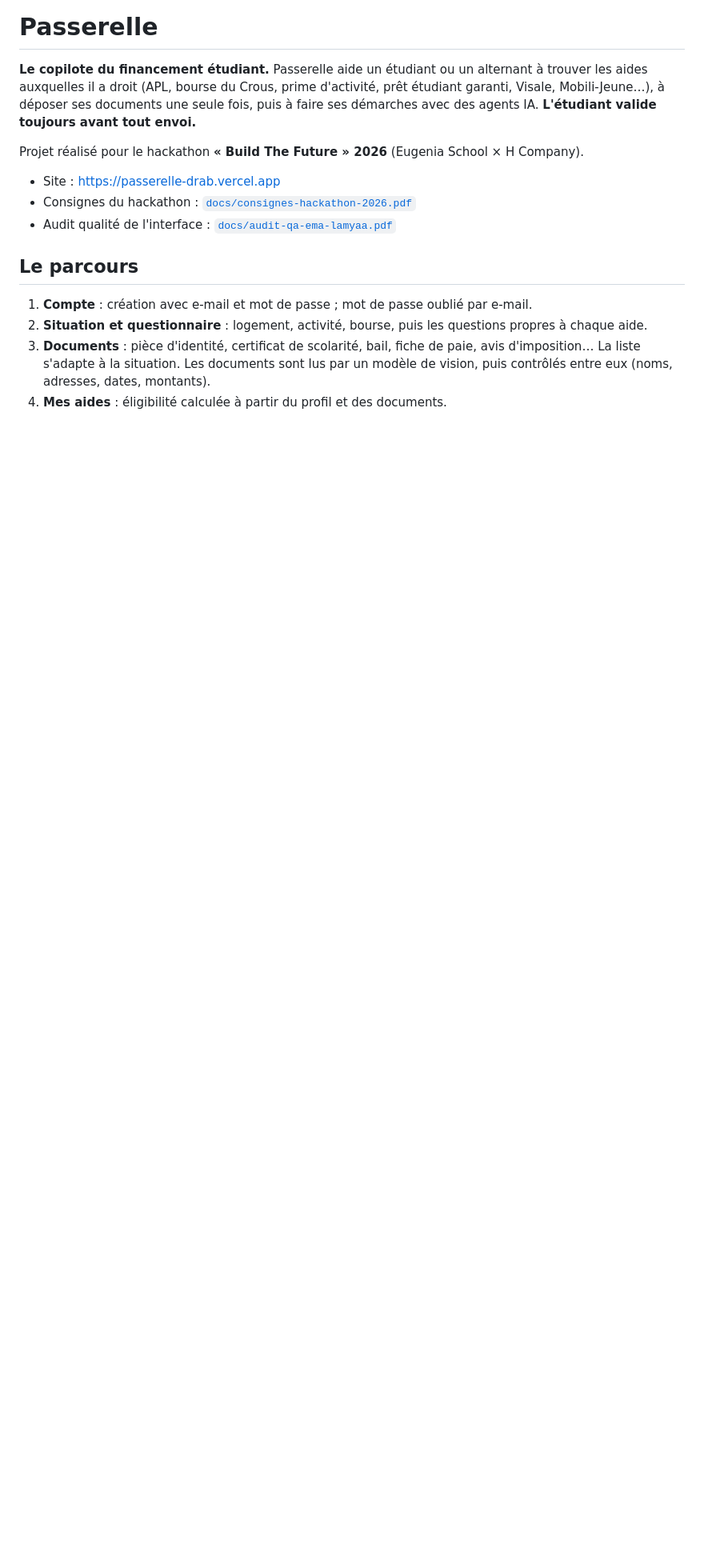
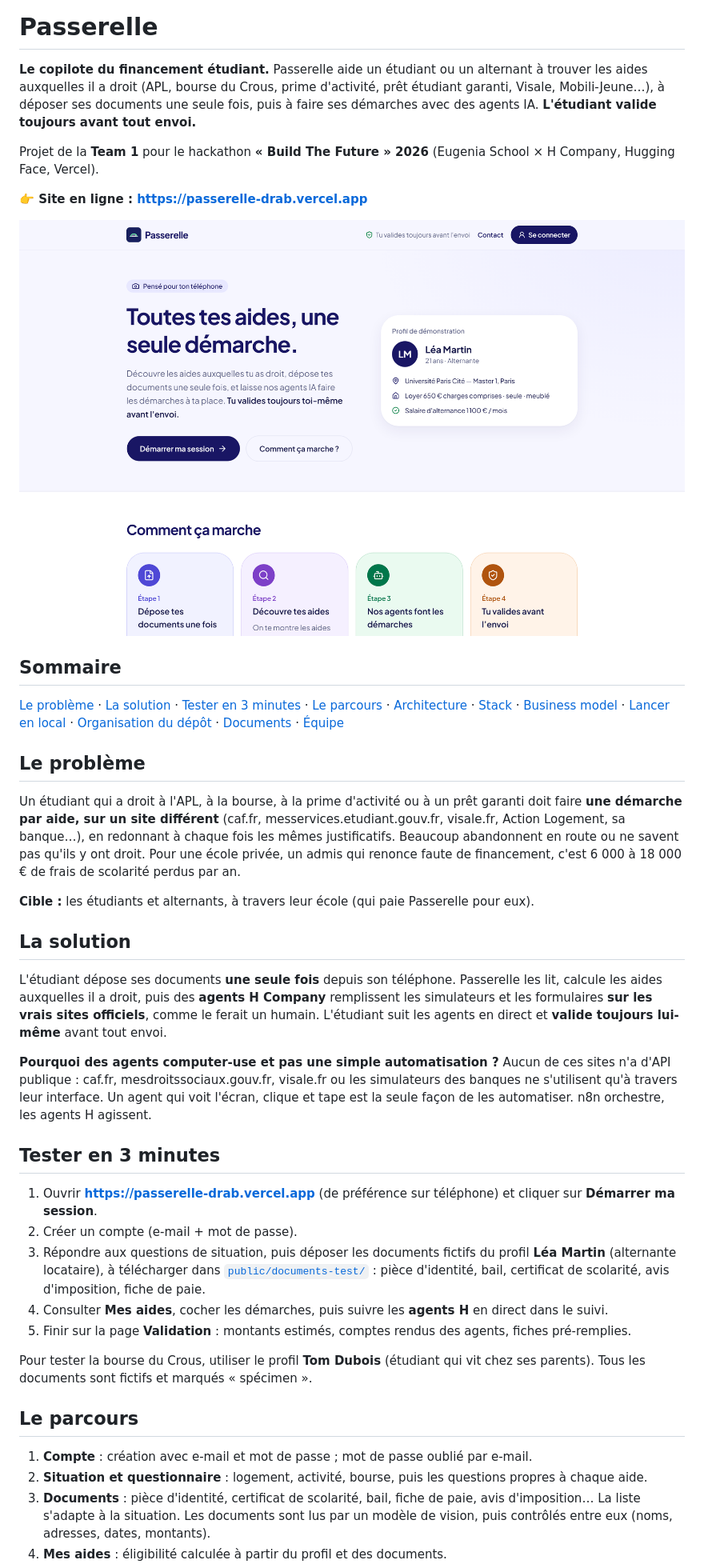
Before and after one commit to ymaaref-ops/passerelle, a Markdown page: README.md, the part around one of its changes. Shown at 80% size. Drawn GitHub-style; pictures changed too: docs/captures/accueil-ordinateur.png (added); blank space fills up the shorter version.

```diff
--- a/README.md
+++ b/README.md
@@ -2,11 +2,37 @@
 
 **Le copilote du financement étudiant.** Passerelle aide un étudiant ou un alternant à trouver les aides auxquelles il a droit (APL, bourse du Crous, prime d'activité, prêt étudiant garanti, Visale, Mobili-Jeune…), à déposer ses documents une seule fois, puis à faire ses démarches avec des agents IA. **L'étudiant valide toujours avant tout envoi.**
 
-Projet réalisé pour le hackathon **« Build The Future » 2026** (Eugenia School × H Company).
+Projet de la **Team 1** pour le hackathon **« Build The Future » 2026** (Eugenia School × H Company, Hugging Face, Vercel).
 
-- Site : https://passerelle-drab.vercel.app
-- Consignes du hackathon : [`docs/consignes-hackathon-2026.pdf`](docs/consignes-hackathon-2026.pdf)
-- Audit qualité de l'interface : [`docs/audit-qa-ema-lamyaa.pdf`](docs/audit-qa-ema-lamyaa.pdf)
+**👉 Site en ligne : https://passerelle-drab.vercel.app**
+
+![Page d'accueil de Passerelle](docs/captures/accueil-ordinateur.png)
+
+## Sommaire
+
+[Le problème](#le-problème) · [La solution](#la-solution) · [Tester en 3 minutes](#tester-en-3-minutes) · [Le parcours](#le-parcours) · [Architecture](#architecture) · [Stack](#stack) · [Business model](#business-model) · [Lancer en local](#lancer-le-site-en-local) · [Organisation du dépôt](#organisation-du-dépôt) · [Documents](#documents-du-projet) · [Équipe](#équipe)
+
+## Le problème
+
+Un étudiant qui a droit à l'APL, à la bourse, à la prime d'activité ou à un prêt garanti doit faire **une démarche par aide, sur un site différent** (caf.fr, messervices.etudiant.gouv.fr, visale.fr, Action Logement, sa banque…), en redonnant à chaque fois les mêmes justificatifs. Beaucoup abandonnent en route ou ne savent pas qu'ils y ont droit. Pour une école privée, un admis qui renonce faute de financement, c'est 6 000 à 18 000 € de frais de scolarité perdus par an.
+
+**Cible :** les étudiants et alternants, à travers leur école (qui paie Passerelle pour eux).
+
+## La solution
+
+L'étudiant dépose ses documents **une seule fois** depuis son téléphone. Passerelle les lit, calcule les aides auxquelles il a droit, puis des **agents H Company** remplissent les simulateurs et les formulaires **sur les vrais sites officiels**, comme le ferait un humain. L'étudiant suit les agents en direct et **valide toujours lui-même** avant tout envoi.
+
+**Pourquoi des agents computer-use et pas une simple automatisation ?** Aucun de ces sites n'a d'API publique : caf.fr, mesdroitssociaux.gouv.fr, visale.fr ou les simulateurs des banques ne s'utilisent qu'à travers leur interface. Un agent qui voit l'écran, clique et tape est la seule façon de les automatiser. n8n orchestre, les agents H agissent.
+
+## Tester en 3 minutes
+
+1. Ouvrir **https://passerelle-drab.vercel.app** (de préférence sur téléphone) et cliquer sur **Démarrer ma session**.
+2. Créer un compte (e-mail + mot de passe).
+3. Répondre aux questions de situation, puis déposer les documents fictifs du profil **Léa Martin** (alternante locataire), à télécharger dans [`public/documents-test/`](public/documents-test/) : pièce d'identité, bail, certificat de scolarité, avis d'imposition, fiche de paie.
+4. Consulter **Mes aides**, cocher les démarches, puis suivre les **agents H** en direct dans le suivi.
+5. Finir sur la page **Validation** : montants estimés, comptes rendus des agents, fiches pré-remplies.
+
+Pour tester la bourse du Crous, utiliser le profil **Tom Dubois** (étudiant qui vit chez ses parents). Tous les documents sont fictifs et marqués « spécimen ».
 
 ## Le parcours
 
```
Also changed, not shown: other parts of README.md (+41 -1 lines), 1 other file.
